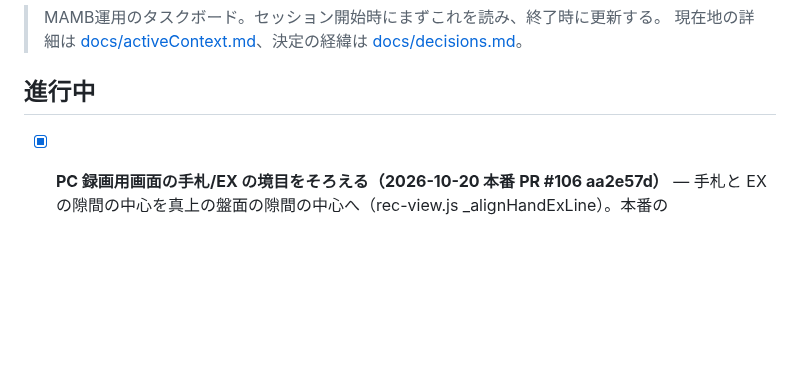
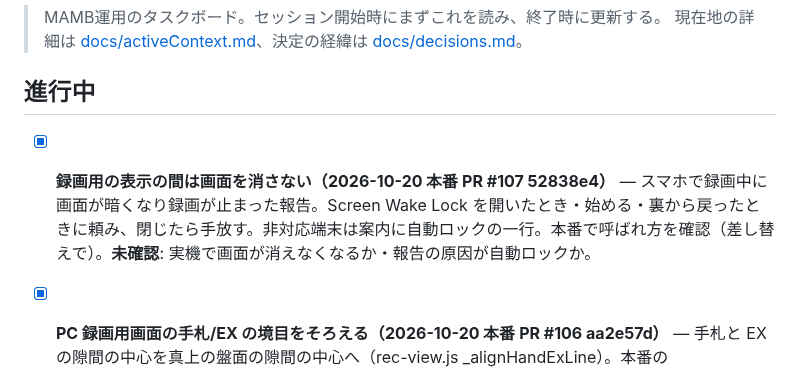
Before and after one commit to daiyanog-del/tcg-price-compare, a Markdown page: TASKS.md, the part around the change. GitHub-like rendering; blank space fills up the shorter version.

Commit message:
画面を消さない対応の本番確認を記録
Co-Authored-By: Claude Opus 5.5 <noreply@anthropic.com>

```diff
--- a/TASKS.md
+++ b/TASKS.md
@@ -4,6 +4,8 @@
 > 現在地の詳細は [docs/activeContext.md](docs/activeContext.md)、決定の経緯は [docs/decisions.md](docs/decisions.md)。
 
 ## 進行中
+
+- [x] **録画用の表示の間は画面を消さない（2026-10-20 本番 PR #107 52838e4）** — スマホで録画中に画面が暗くなり録画が止まった報告。Screen Wake Lock を開いたとき・始める・裏から戻ったときに頼み、閉じたら手放す。非対応端末は案内に自動ロックの一行。本番で呼ばれ方を確認（差し替えで）。**未確認**: 実機で画面が消えなくなるか・報告の原因が自動ロックか。
 
 - [x] **PC 録画用画面の手札/EX の境目をそろえる（2026-10-20 本番 PR #106 aa2e57d）** — 手札と EX の隙間の中心を真上の盤面の隙間の中心へ（rec-view.js _alignHandExLine）。本番の 1920/1536/1440/1280px でずれ 0px、通常画面は変化なし。
 
```
